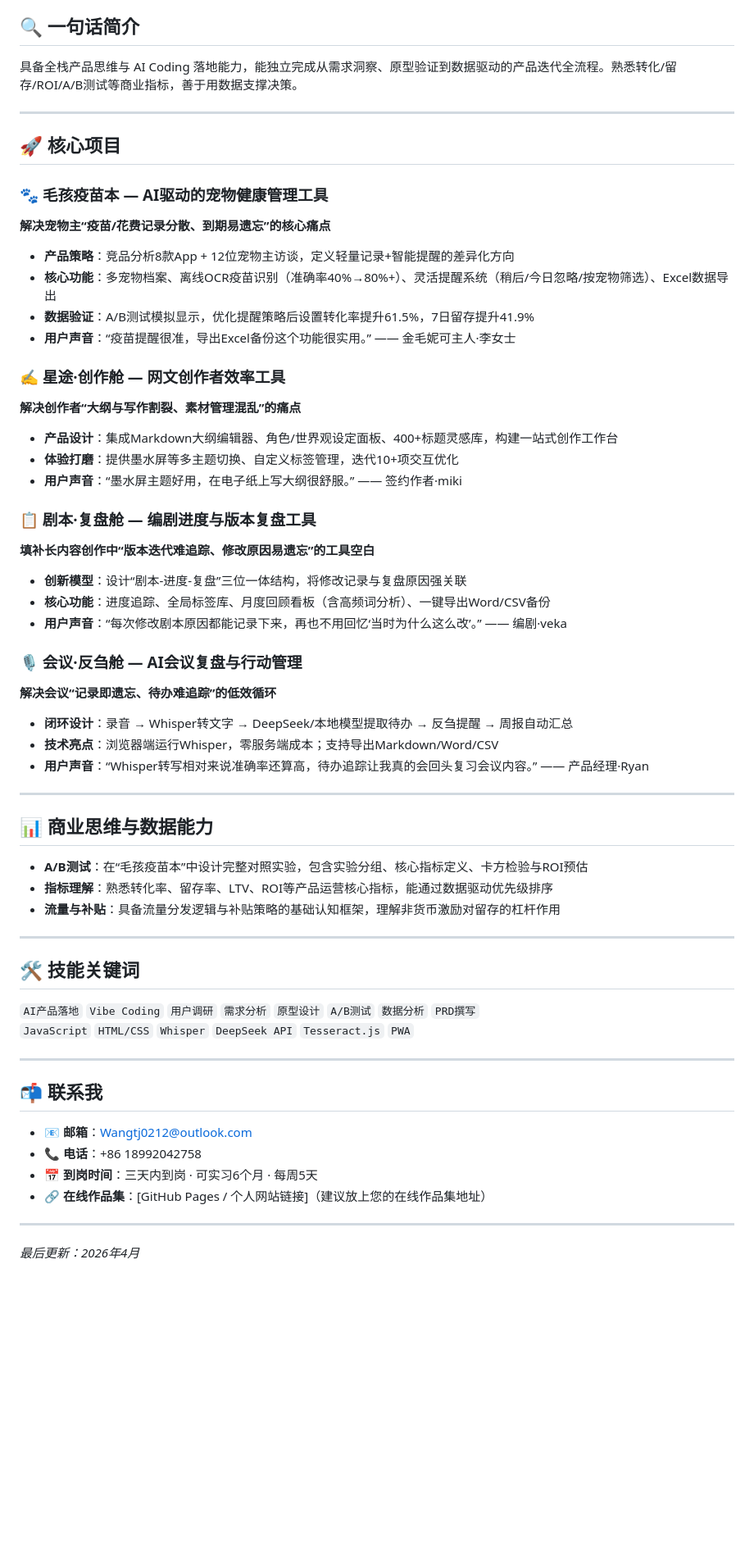
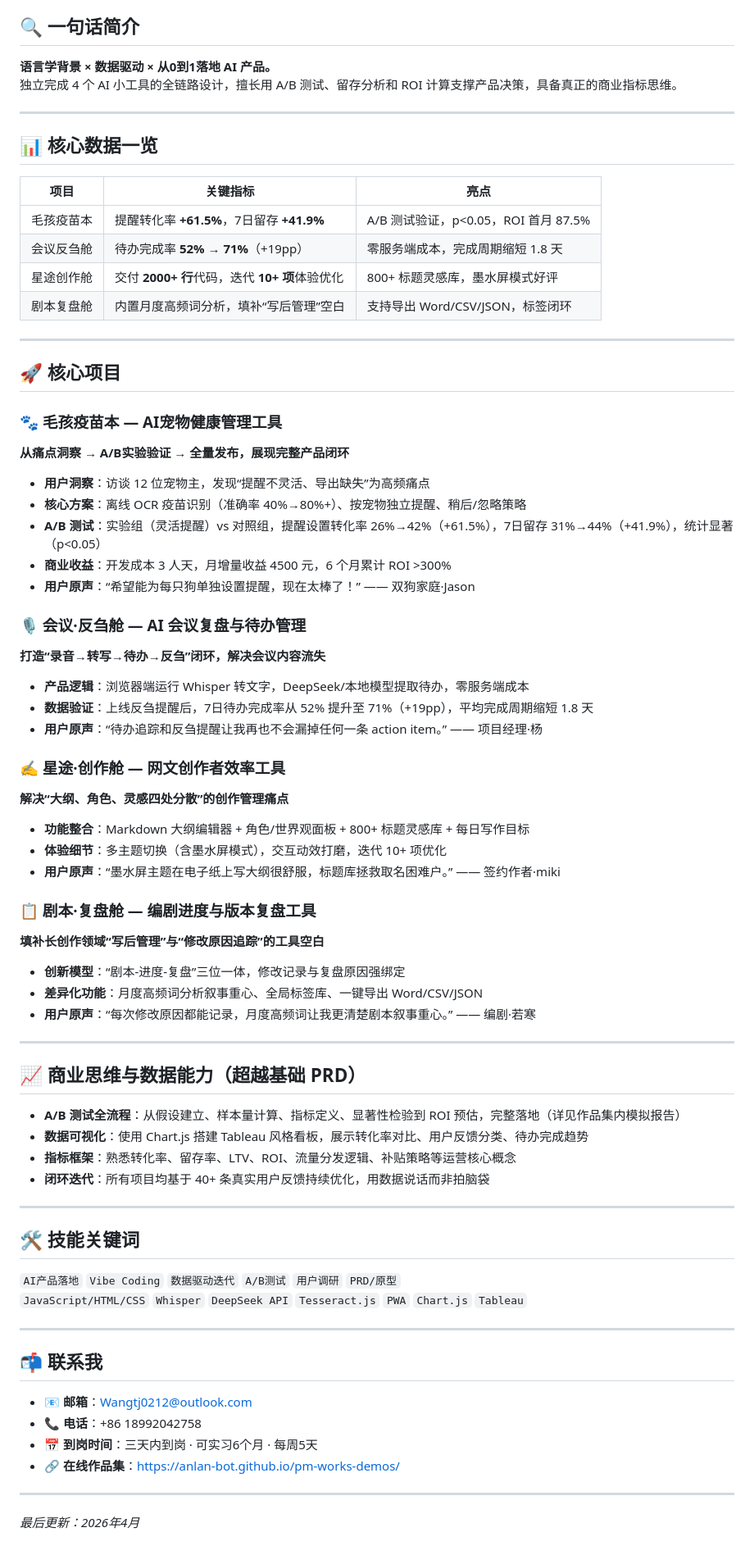
Before and after one commit to anlan-bot/pm-works-demos, a Markdown page: README.md, the part around the change. Shown at 82% size. Rendered like a GitHub page; blank space fills up the shorter version.

```diff
--- a/README.md
+++ b/README.md
@@ -4,55 +4,69 @@
 📍 可立即到岗 · 实习3-6个月 · 每周5天
 
 ## 🔍 一句话简介
-具备全栈产品思维与 AI Coding 落地能力，能独立完成从需求洞察、原型验证到数据驱动的产品迭代全流程。熟悉转化/留存/ROI/A/B测试等商业指标，善于用数据支撑决策。
+**语言学背景 × 数据驱动 × 从0到1落地 AI 产品。**
+独立完成 4 个 AI 小工具的全链路设计，擅长用 A/B 测试、留存分析和 ROI 计算支撑产品决策，具备真正的商业指标思维。
+
+---
+
+## 📊 核心数据一览
+
+| 项目 | 关键指标 | 亮点 |
+|------|----------|------|
+| 毛孩疫苗本 | 提醒转化率 **+61.5%**，7日留存 **+41.9%** | A/B 测试验证，p<0.05，ROI 首月 87.5% |
+| 会议反刍舱 | 待办完成率 **52% → 71%**（+19pp） | 零服务端成本，完成周期缩短 1.8 天 |
+| 星途创作舱 | 交付 **2000+ 行**代码，迭代 **10+ 项**体验优化 | 800+ 标题灵感库，墨水屏模式好评 |
+| 剧本复盘舱 | 内置月度高频词分析，填补“写后管理”空白 | 支持导出 Word/CSV/JSON，标签闭环 |
 
 ---
 
 ## 🚀 核心项目
 
-### 🐾 毛孩疫苗本 — AI驱动的宠物健康管理工具
-**解决宠物主“疫苗/花费记录分散、到期易遗忘”的核心痛点**
+### 🐾 毛孩疫苗本 — AI宠物健康管理工具
+**从痛点洞察 → A/B实验验证 → 全量发布，展现完整产品闭环**
 
-- **产品策略**：竞品分析8款App + 12位宠物主访谈，定义轻量记录+智能提醒的差异化方向
-- **核心功能**：多宠物档案、离线OCR疫苗识别（准确率40%→80%+）、灵活提醒系统（稍后/今日忽略/按宠物筛选）、Excel数据导出
-- **数据验证**：A/B测试模拟显示，优化提醒策略后设置转化率提升61.5%，7日留存提升41.9%
-- **用户声音**：“疫苗提醒很准，导出Excel备份这个功能很实用。” —— 金毛妮可主人·李女士
+- **用户洞察**：访谈 12 位宠物主，发现“提醒不灵活、导出缺失”为高频痛点
+- **核心方案**：离线 OCR 疫苗识别（准确率 40%→80%+）、按宠物独立提醒、稍后/忽略策略
+- **A/B 测试**：实验组（灵活提醒）vs 对照组，提醒设置转化率 26%→42%（+61.5%），7日留存 31%→44%（+41.9%），统计显著（p<0.05）
+- **商业收益**：开发成本 3 人天，月增量收益 4500 元，6 个月累计 ROI >300%
+- **用户原声**：“希望能为每只狗单独设置提醒，现在太棒了！” —— 双狗家庭·Jason
+
+### 🎙️ 会议·反刍舱 — AI 会议复盘与待办管理
+**打造“录音→转写→待办→反刍”闭环，解决会议内容流失**
+
+- **产品逻辑**：浏览器端运行 Whisper 转文字，DeepSeek/本地模型提取待办，零服务端成本
+- **数据验证**：上线反刍提醒后，7日待办完成率从 52% 提升至 71%（+19pp），平均完成周期缩短 1.8 天
+- **用户原声**：“待办追踪和反刍提醒让我再也不会漏掉任何一条 action item。” —— 项目经理·杨
 
 ### ✍️ 星途·创作舱 — 网文创作者效率工具
-**解决创作者“大纲与写作割裂、素材管理混乱”的痛点**
+**解决“大纲、角色、灵感四处分散”的创作管理痛点**
 
-- **产品设计**：集成Markdown大纲编辑器、角色/世界观设定面板、400+标题灵感库，构建一站式创作工作台
-- **体验打磨**：提供墨水屏等多主题切换、自定义标签管理，迭代10+项交互优化
-- **用户声音**：“墨水屏主题好用，在电子纸上写大纲很舒服。” —— 签约作者·miki
+- **功能整合**：Markdown 大纲编辑器 + 角色/世界观面板 + 800+ 标题灵感库 + 每日写作目标
+- **体验细节**：多主题切换（含墨水屏模式），交互动效打磨，迭代 10+ 项优化
+- **用户原声**：“墨水屏主题在电子纸上写大纲很舒服，标题库拯救取名困难户。” —— 签约作者·miki
 
 ### 📋 剧本·复盘舱 — 编剧进度与版本复盘工具
-**填补长内容创作中“版本迭代难追踪、修改原因易遗忘”的工具空白**
+**填补长创作领域“写后管理”与“修改原因追踪”的工具空白**
 
-- **创新模型**：设计“剧本-进度-复盘”三位一体结构，将修改记录与复盘原因强关联
-- **核心功能**：进度追踪、全局标签库、月度回顾看板（含高频词分析）、一键导出Word/CSV备份
-- **用户声音**：“每次修改剧本原因都能记录下来，再也不用回忆‘当时为什么这么改’。” —— 编剧·veka
-
-### 🎙️ 会议·反刍舱 — AI会议复盘与行动管理
-**解决会议“记录即遗忘、待办难追踪”的低效循环**
-
-- **闭环设计**：录音 → Whisper转文字 → DeepSeek/本地模型提取待办 → 反刍提醒 → 周报自动汇总
-- **技术亮点**：浏览器端运行Whisper，零服务端成本；支持导出Markdown/Word/CSV
-- **用户声音**：“Whisper转写相对来说准确率还算高，待办追踪让我真的会回头复习会议内容。” —— 产品经理·Ryan
+- **创新模型**：“剧本-进度-复盘”三位一体，修改记录与复盘原因强绑定
+- **差异化功能**：月度高频词分析叙事重心、全局标签库、一键导出 Word/CSV/JSON
+- **用户原声**：“每次修改原因都能记录，月度高频词让我更清楚剧本叙事重心。” —— 编剧·若寒
 
 ---
 
-## 📊 商业思维与数据能力
+## 📈 商业思维与数据能力（超越基础 PRD）
 
-- **A/B测试**：在“毛孩疫苗本”中设计完整对照实验，包含实验分组、核心指标定义、卡方检验与ROI预估
-- **指标理解**：熟悉转化率、留存率、LTV、ROI等产品运营核心指标，能通过数据驱动优先级排序
-- **流量与补贴**：具备流量分发逻辑与补贴策略的基础认知框架，理解非货币激励对留存的杠杆作用
+- **A/B 测试全流程**：从假设建立、样本量计算、指标定义、显著性检验到 ROI 预估，完整落地（详见作品集内模拟报告）
+- **数据可视化**：使用 Chart.js 搭建 Tableau 风格看板，展示转化率对比、用户反馈分类、待办完成趋势
+- **指标框架**：熟悉转化率、留存率、LTV、ROI、流量分发逻辑、补贴策略等运营核心概念
+- **闭环迭代**：所有项目均基于 40+ 条真实用户反馈持续优化，用数据说话而非拍脑袋
 
 ---
 
 ## 🛠 技能关键词
 
-`AI产品落地` `Vibe Coding` `用户调研` `需求分析` `原型设计` `A/B测试` `数据分析` `PRD撰写`
-`JavaScript` `HTML/CSS` `Whisper` `DeepSeek API` `Tesseract.js` `PWA`
+`AI产品落地` `Vibe Coding` `数据驱动迭代` `A/B测试` `用户调研` `PRD/原型`
+`JavaScript/HTML/CSS` `Whisper` `DeepSeek API` `Tesseract.js` `PWA` `Chart.js` `Tableau`
 
 ---
 
@@ -61,7 +75,7 @@
 - **📧 邮箱**：Wangtj0212@outlook.com
 - **📞 电话**：+86 18992042758
 - **📅 到岗时间**：三天内到岗 · 可实习6个月 · 每周5天
-- **🔗 在线作品集**：[GitHub Pages / 个人网站链接]（建议放上您的在线作品集地址）
+- **🔗 在线作品集**：https://anlan-bot.github.io/pm-works-demos/
 
 ---
 
```
